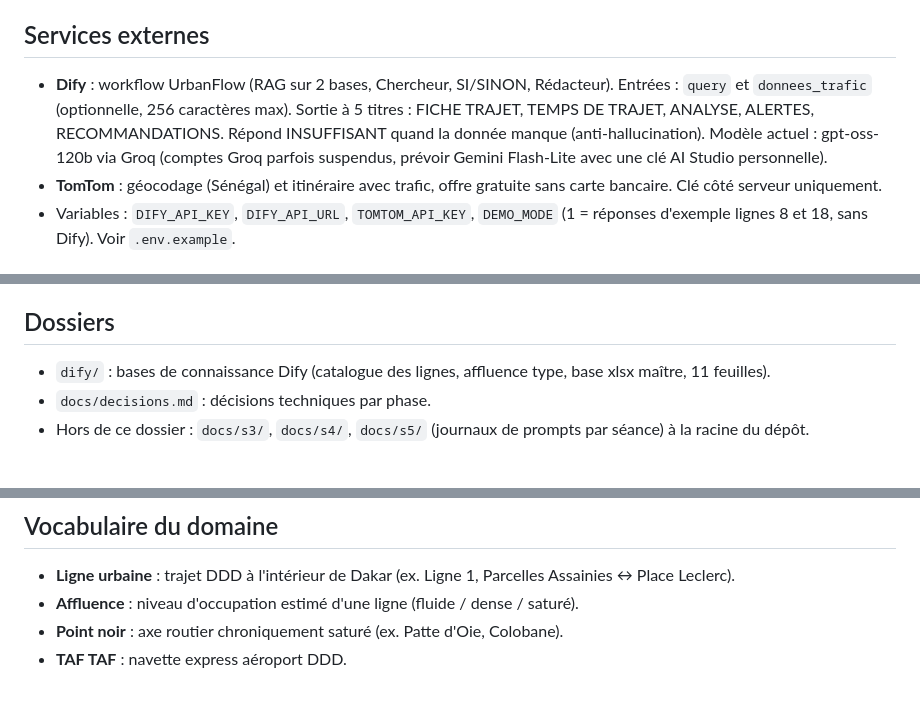
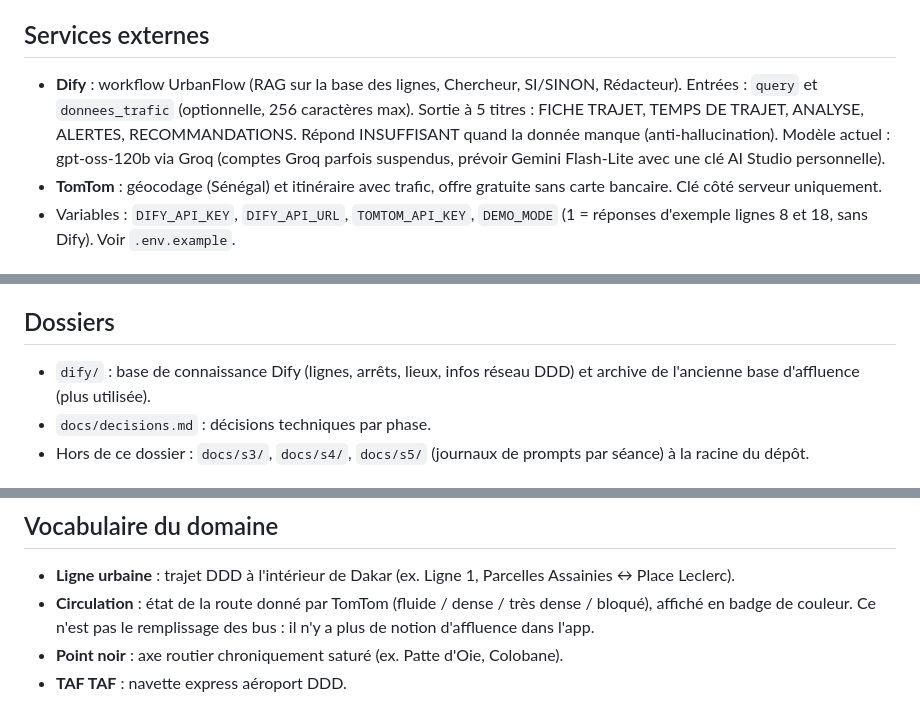
Before and after one commit to BaMoustapha/GET409-UrbanFlow, a Markdown page: claude-lab/urbanflow-app/CLAUDE.md, 3 parts joined by grey strips. GitHub-like rendering.

Commit message:
CLAUDE.md: plus d'affluence, circulation TomTom

```diff
--- a/claude-lab/urbanflow-app/CLAUDE.md
+++ b/claude-lab/urbanflow-app/CLAUDE.md
@@ -18,7 +18,7 @@ UrbanFlow aide les usagers de Dakar Dem Dikk à anticiper la durée réelle de l
 - Routes : `POST /api/analyser-trafic` (temps de ligne par TomTom, guide réseau, sinon Dify) et `POST /api/trajet` (TomTom : temps voiture, niveau de circulation, incidents routiers).
 
 ## Services externes
-- **Dify** : workflow UrbanFlow (RAG sur 2 bases, Chercheur, SI/SINON, Rédacteur). Entrées : `query` et `donnees_trafic` (optionnelle, 256 caractères max). Sortie à 5 titres : FICHE TRAJET, TEMPS DE TRAJET, ANALYSE, ALERTES, RECOMMANDATIONS. Répond INSUFFISANT quand la donnée manque (anti-hallucination). Modèle actuel : gpt-oss-120b via Groq (comptes Groq parfois suspendus, prévoir Gemini Flash-Lite avec une clé AI Studio personnelle).
+- **Dify** : workflow UrbanFlow (RAG sur la base des lignes, Chercheur, SI/SINON, Rédacteur). Entrées : `query` et `donnees_trafic` (optionnelle, 256 caractères max). Sortie à 5 titres : FICHE TRAJET, TEMPS DE TRAJET, ANALYSE, ALERTES, RECOMMANDATIONS. Répond INSUFFISANT quand la donnée manque (anti-hallucination). Modèle actuel : gpt-oss-120b via Groq (comptes Groq parfois suspendus, prévoir Gemini Flash-Lite avec une clé AI Studio personnelle).
 - **TomTom** : géocodage (Sénégal) et itinéraire avec trafic, offre gratuite sans carte bancaire. Clé côté serveur uniquement.
 - Variables : `DIFY_API_KEY`, `DIFY_API_URL`, `TOMTOM_API_KEY`, `DEMO_MODE` (1 = réponses d'exemple lignes 8 et 18, sans Dify). Voir `.env.example`.
 
@@ -29,7 +29,7 @@ UrbanFlow aide les usagers de Dakar Dem Dikk à anticiper la durée réelle de l
 - Le journal de trajets local et la page `/releves` (relevé chronométré envoyé à l'agent via `donnees_trafic`) sont retirés de l'interface pour l'instant. La page est conservée dans `archive/releves.html` : la remettre dans `public/` et dans le menu de `public/app.js` pour la réactiver.
 
 ## Dossiers
-- `dify/` : bases de connaissance Dify (catalogue des lignes, affluence type, base xlsx maître, 11 feuilles).
+- `dify/` : base de connaissance Dify (lignes, arrêts, lieux, infos réseau DDD) et archive de l'ancienne base d'affluence (plus utilisée).
 - `docs/decisions.md` : décisions techniques par phase.
 - Hors de ce dossier : `docs/s3/`, `docs/s4/`, `docs/s5/` (journaux de prompts par séance) à la racine du dépôt.
 
@@ -42,7 +42,7 @@ UrbanFlow aide les usagers de Dakar Dem Dikk à anticiper la durée réelle de l
 
 ## Vocabulaire du domaine
 - **Ligne urbaine** : trajet DDD à l'intérieur de Dakar (ex. Ligne 1, Parcelles Assainies ↔ Place Leclerc).
-- **Affluence** : niveau d'occupation estimé d'une ligne (fluide / dense / saturé).
+- **Circulation** : état de la route donné par TomTom (fluide / dense / très dense / bloqué), affiché en badge de couleur. Ce n'est pas le remplissage des bus : il n'y a plus de notion d'affluence dans l'app.
 - **Point noir** : axe routier chroniquement saturé (ex. Patte d'Oie, Colobane).
 - **TAF TAF** : navette express aéroport DDD.
 
```
Also changed, not shown: other parts of claude-lab/urbanflow-app/CLAUDE.md (+1 -1 lines).
